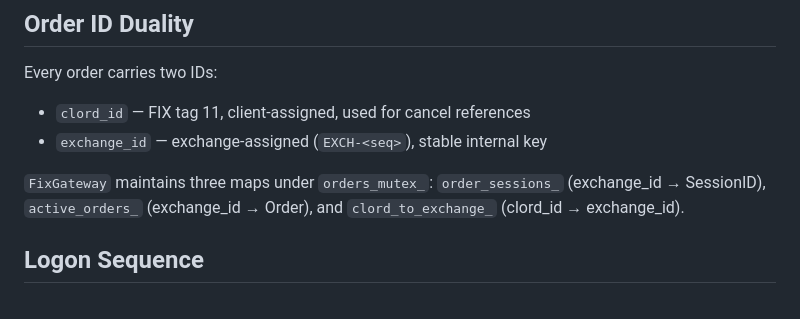
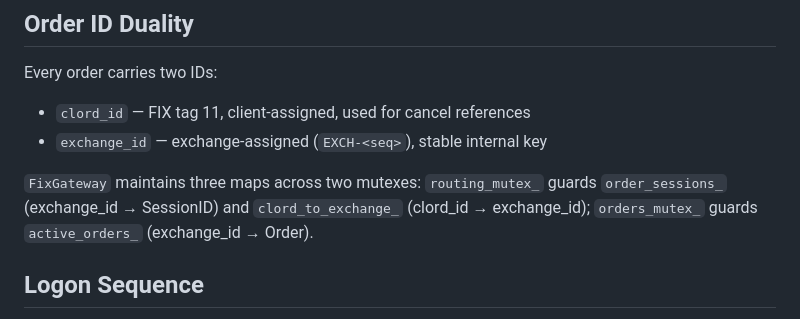
Before and after one commit to koralkulacoglu/fix-exchange, a Markdown page: docs/ARCHITECTURE.md, the part around the change. Rendered like a GitHub page.

Commit message:
docs: fix stale mutex description in ARCHITECTURE.md

```diff
--- a/docs/ARCHITECTURE.md
+++ b/docs/ARCHITECTURE.md
@@ -148,7 +148,7 @@ Every order carries two IDs:
 - `clord_id` — FIX tag 11, client-assigned, used for cancel references
 - `exchange_id` — exchange-assigned (`EXCH-<seq>`), stable internal key
 
-`FixGateway` maintains three maps under `orders_mutex_`: `order_sessions_` (exchange_id → SessionID), `active_orders_` (exchange_id → Order), and `clord_to_exchange_` (clord_id → exchange_id).
+`FixGateway` maintains three maps across two mutexes: `routing_mutex_` guards `order_sessions_` (exchange_id → SessionID) and `clord_to_exchange_` (clord_id → exchange_id); `orders_mutex_` guards `active_orders_` (exchange_id → Order).
 
 ## Logon Sequence
 
```
